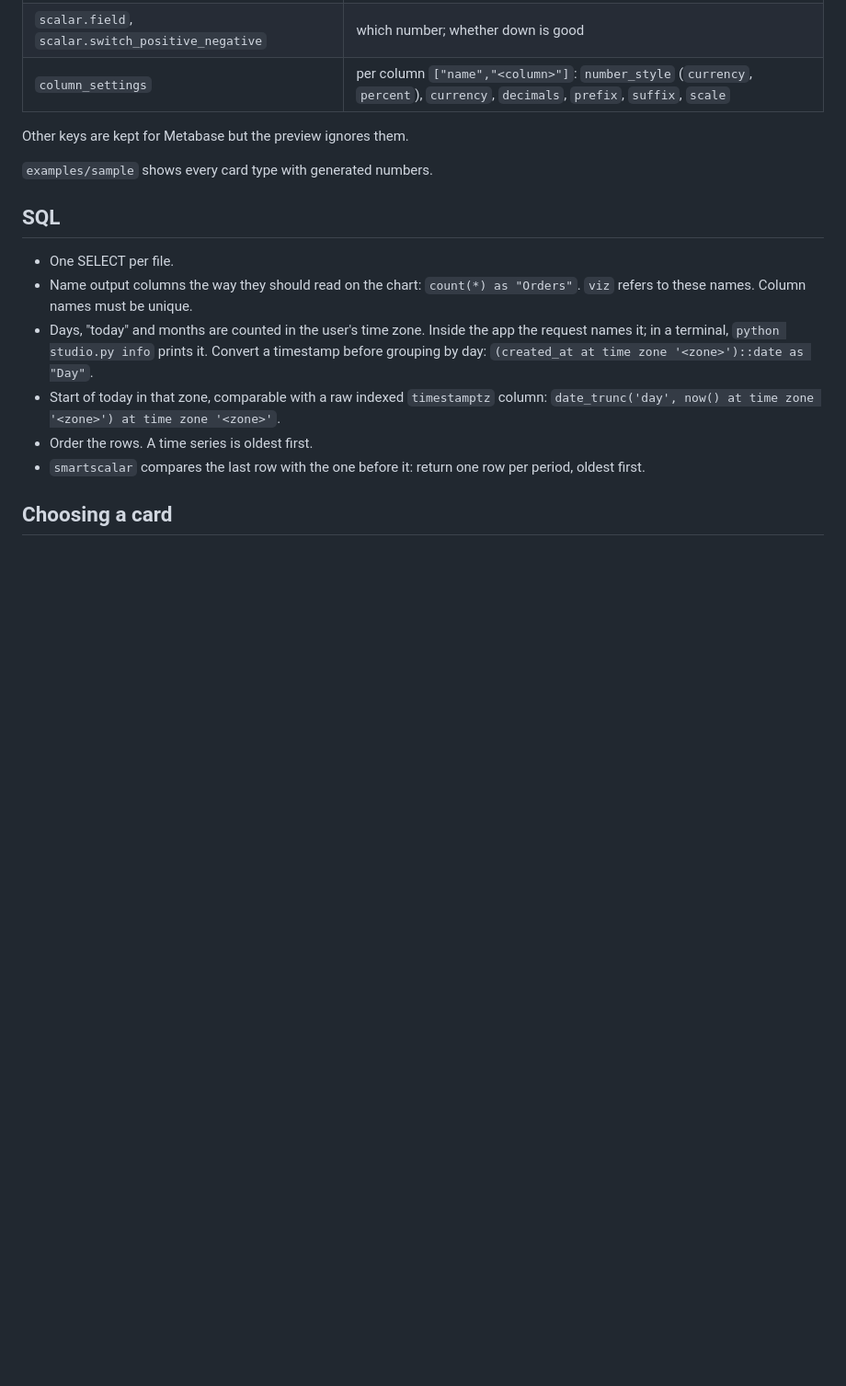
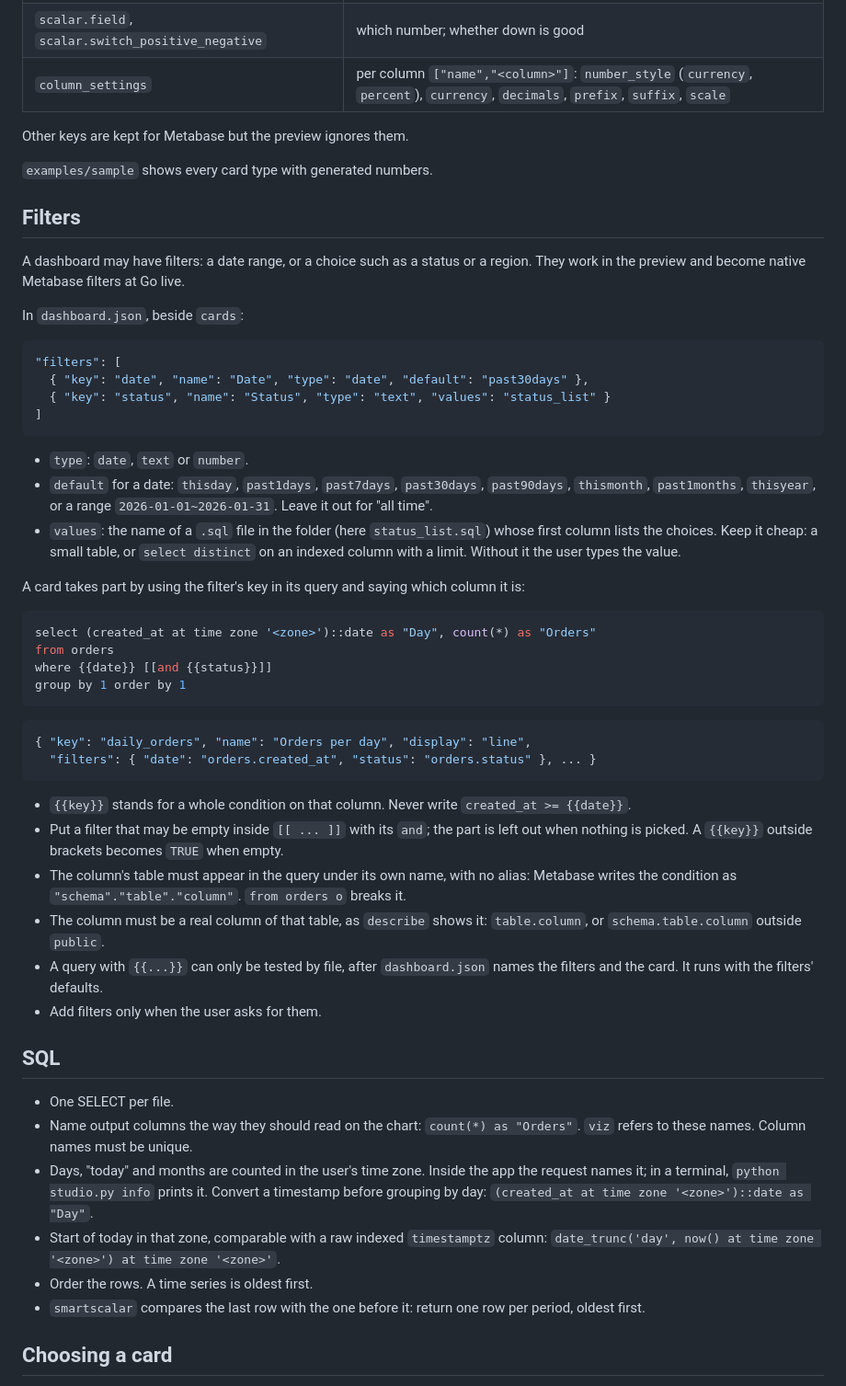
Before and after one commit to neelesh9924/metabase-claude-postgres-studio, a Markdown page: CLAUDE.md, the part around the change. Shown at 92% size. GitHub-like rendering; blank space fills up the shorter version.

````diff
--- a/CLAUDE.md
+++ b/CLAUDE.md
@@ -108,6 +108,54 @@ Other keys are kept for Metabase but the preview ignores them.
 
 `examples/sample` shows every card type with generated numbers.
 
+## Filters
+
+A dashboard may have filters: a date range, or a choice such as a status or a region.
+They work in the preview and become native Metabase filters at Go live.
+
+In `dashboard.json`, beside `cards`:
+
+```json
+"filters": [
+  { "key": "date", "name": "Date", "type": "date", "default": "past30days" },
+  { "key": "status", "name": "Status", "type": "text", "values": "status_list" }
+]
+```
+
+- `type`: `date`, `text` or `number`.
+- `default` for a date: `thisday`, `past1days`, `past7days`, `past30days`, `past90days`,
+  `thismonth`, `past1months`, `thisyear`, or a range `2026-01-01~2026-01-31`. Leave it
+  out for "all time".
+- `values`: the name of a `.sql` file in the folder (here `status_list.sql`) whose first
+  column lists the choices. Keep it cheap: a small table, or `select distinct` on an
+  indexed column with a limit. Without it the user types the value.
+
+A card takes part by using the filter's key in its query and saying which column it is:
+
+```sql
+select (created_at at time zone '<zone>')::date as "Day", count(*) as "Orders"
+from orders
+where {{date}} [[and {{status}}]]
+group by 1 order by 1
+```
+
+```json
+{ "key": "daily_orders", "name": "Orders per day", "display": "line",
+  "filters": { "date": "orders.created_at", "status": "orders.status" }, ... }
+```
+
+- `{{key}}` stands for a whole condition on that column. Never write
+  `created_at >= {{date}}`.
+- Put a filter that may be empty inside `[[ ... ]]` with its `and`; the part is left out
+  when nothing is picked. A `{{key}}` outside brackets becomes `TRUE` when empty.
+- The column's table must appear in the query under its own name, with no alias:
+  Metabase writes the condition as `"schema"."table"."column"`. `from orders o` breaks it.
+- The column must be a real column of that table, as `describe` shows it: `table.column`,
+  or `schema.table.column` outside `public`.
+- A query with `{{...}}` can only be tested by file, after `dashboard.json` names the
+  filters and the card. It runs with the filters' defaults.
+- Add filters only when the user asks for them.
+
 ## SQL
 
 - One SELECT per file.
````
Also changed, not shown: README.md (+16 -0 lines), docs/img/dashboard-light.png (added), docs/img/filters.png (added), docs/img/plan.png (added), docs/img/settings.png (added), 13 other files.
